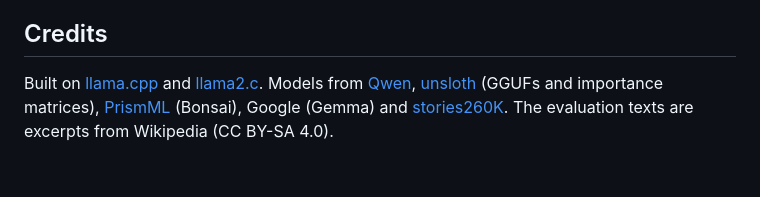
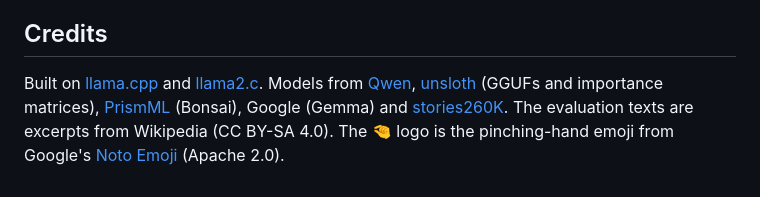
Before and after one commit to hyperionaidev/smolmaxxing, a Markdown page: README.md, the part around one of its changes. GitHub-like rendering.

Commit message:
README header banner with the 🤏 logo (Noto Emoji, Apache 2.0)
Co-Authored-By: Claude Opus 5.5 <noreply@anthropic.com>

```diff
--- a/README.md
+++ b/README.md
@@ -142,4 +142,4 @@ The head-id lists in `data/` were made by `tools/vocab_select.py` (Qwen3.5 token
 
 ## Credits
 
-Built on [llama.cpp](https://github.com/ggml-org/llama.cpp) and [llama2.c](https://github.com/karpathy/llama2.c). Models from [Qwen](https://huggingface.co/Qwen), [unsloth](https://huggingface.co/unsloth) (GGUFs and importance matrices), [PrismML](https://huggingface.co/prism-ml) (Bonsai), Google (Gemma) and [stories260K](https://huggingface.co/karpathy/tinyllamas). The evaluation texts are excerpts from Wikipedia (CC BY-SA 4.0).
+Built on [llama.cpp](https://github.com/ggml-org/llama.cpp) and [llama2.c](https://github.com/karpathy/llama2.c). Models from [Qwen](https://huggingface.co/Qwen), [unsloth](https://huggingface.co/unsloth) (GGUFs and importance matrices), [PrismML](https://huggingface.co/prism-ml) (Bonsai), Google (Gemma) and [stories260K](https://huggingface.co/karpathy/tinyllamas). The evaluation texts are excerpts from Wikipedia (CC BY-SA 4.0). The 🤏 logo is the pinching-hand emoji from Google's [Noto Emoji](https://github.com/googlefonts/noto-emoji) (Apache 2.0).
```
Also changed, not shown: other parts of README.md (+1 -1 lines), assets/banner.png (added), assets/logo.png (added).
